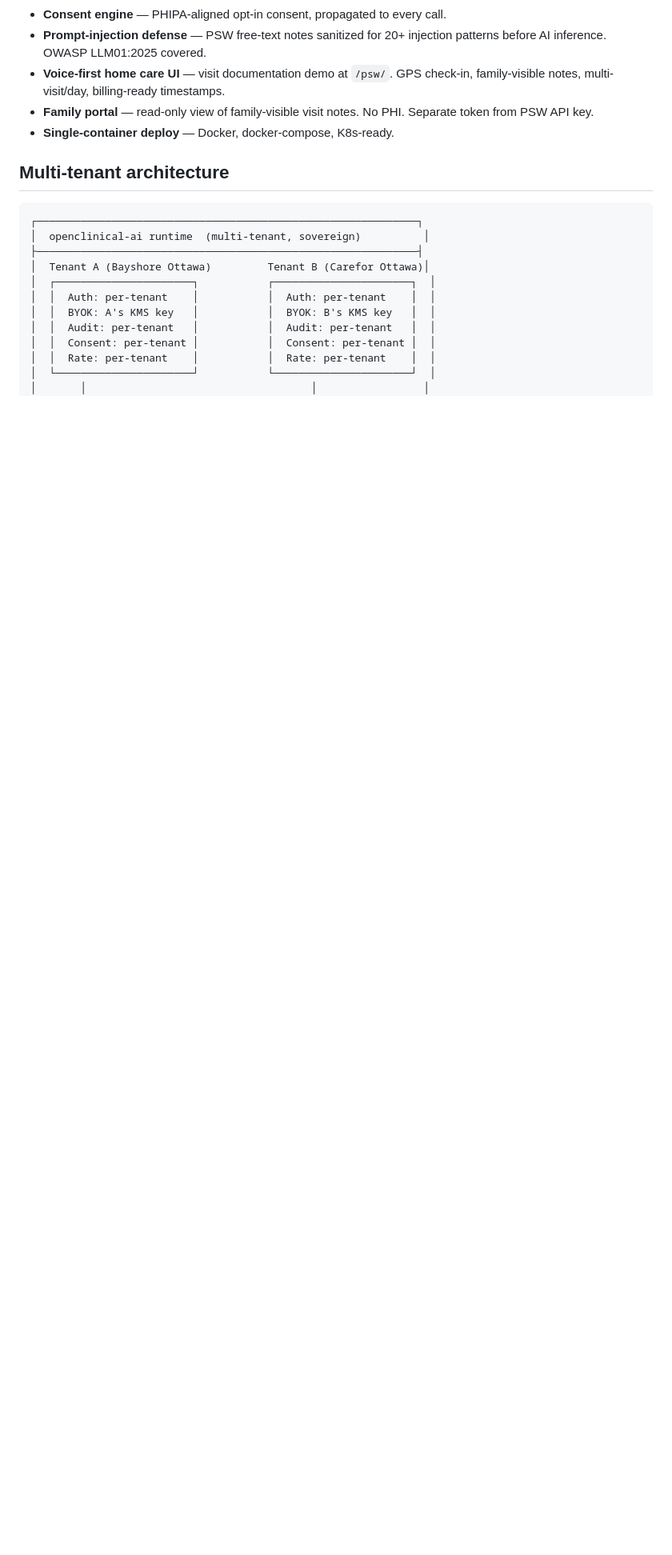
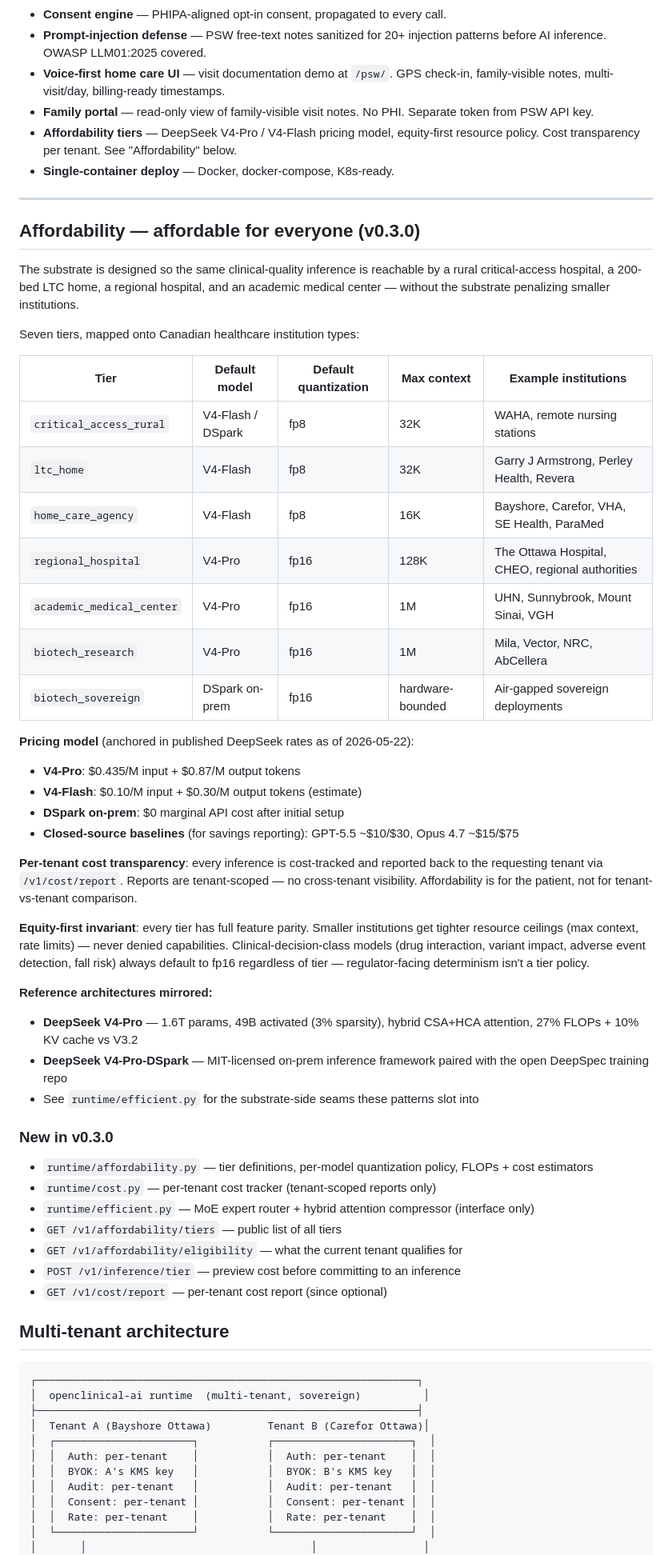
Before and after one commit to simpliibarrii-crypto/openclinical-ai, a Markdown page: README.md, the part around one of its changes. Shown at 80% size. Drawn GitHub-style; blank space fills up the shorter version.

Commit message:
openclinical-ai v0.3.0 affordability tier: README.md

```diff
--- a/README.md
+++ b/README.md
@@ -19,7 +19,51 @@ An open-source runtime for deploying clinical AI models (and biology AI models)
 - **Prompt-injection defense** — PSW free-text notes sanitized for 20+ injection patterns before AI inference. OWASP LLM01:2025 covered.
 - **Voice-first home care UI** — visit documentation demo at `/psw/`. GPS check-in, family-visible notes, multi-visit/day, billing-ready timestamps.
 - **Family portal** — read-only view of family-visible visit notes. No PHI. Separate token from PSW API key.
+- **Affordability tiers** — DeepSeek V4-Pro / V4-Flash pricing model, equity-first resource policy. Cost transparency per tenant. See "Affordability" below.
 - **Single-container deploy** — Docker, docker-compose, K8s-ready.
+
+---
+
+## Affordability — affordable for everyone (v0.3.0)
+
+The substrate is designed so the same clinical-quality inference is reachable by a rural critical-access hospital, a 200-bed LTC home, a regional hospital, and an academic medical center — without the substrate penalizing smaller institutions.
+
+Seven tiers, mapped onto Canadian healthcare institution types:
+
+| Tier | Default model | Default quantization | Max context | Example institutions |
+|------|---------------|---------------------|-------------|----------------------|
+| `critical_access_rural` | V4-Flash / DSpark | fp8 | 32K | WAHA, remote nursing stations |
+| `ltc_home` | V4-Flash | fp8 | 32K | Garry J Armstrong, Perley Health, Revera |
+| `home_care_agency` | V4-Flash | fp8 | 16K | Bayshore, Carefor, VHA, SE Health, ParaMed |
+| `regional_hospital` | V4-Pro | fp16 | 128K | The Ottawa Hospital, CHEO, regional authorities |
+| `academic_medical_center` | V4-Pro | fp16 | 1M | UHN, Sunnybrook, Mount Sinai, VGH |
+| `biotech_research` | V4-Pro | fp16 | 1M | Mila, Vector, NRC, AbCellera |
+| `biotech_sovereign` | DSpark on-prem | fp16 | hardware-bounded | Air-gapped sovereign deployments |
+
+**Pricing model** (anchored in published DeepSeek rates as of 2026-05-22):
+- **V4-Pro**: $0.435/M input + $0.87/M output tokens
+- **V4-Flash**: $0.10/M input + $0.30/M output tokens (estimate)
+- **DSpark on-prem**: $0 marginal API cost after initial setup
+- **Closed-source baselines** (for savings reporting): GPT-5.5 ~$10/$30, Opus 4.7 ~$15/$75
+
+**Per-tenant cost transparency**: every inference is cost-tracked and reported back to the requesting tenant via `/v1/cost/report`. Reports are tenant-scoped — no cross-tenant visibility. Affordability is for the patient, not for tenant-vs-tenant comparison.
+
+**Equity-first invariant**: every tier has full feature parity. Smaller institutions get tighter resource ceilings (max context, rate limits) — never denied capabilities. Clinical-decision-class models (drug interaction, variant impact, adverse event detection, fall risk) always default to fp16 regardless of tier — regulator-facing determinism isn't a tier policy.
+
+**Reference architectures mirrored:**
+- **DeepSeek V4-Pro** — 1.6T params, 49B activated (3% sparsity), hybrid CSA+HCA attention, 27% FLOPs + 10% KV cache vs V3.2
+- **DeepSeek V4-Pro-DSpark** — MIT-licensed on-prem inference framework paired with the open DeepSpec training repo
+- See `runtime/efficient.py` for the substrate-side seams these patterns slot into
+
+### New in v0.3.0
+
+- `runtime/affordability.py` — tier definitions, per-model quantization policy, FLOPs + cost estimators
+- `runtime/cost.py` — per-tenant cost tracker (tenant-scoped reports only)
+- `runtime/efficient.py` — MoE expert router + hybrid attention compressor (interface only)
+- `GET /v1/affordability/tiers` — public list of all tiers
+- `GET /v1/affordability/eligibility` — what the current tenant qualifies for
+- `POST /v1/inference/tier` — preview cost before committing to an inference
+- `GET /v1/cost/report` — per-tenant cost report (since optional)
 
 ## Multi-tenant architecture
 
```
Also changed, not shown: other parts of README.md (+27 -12 lines).
